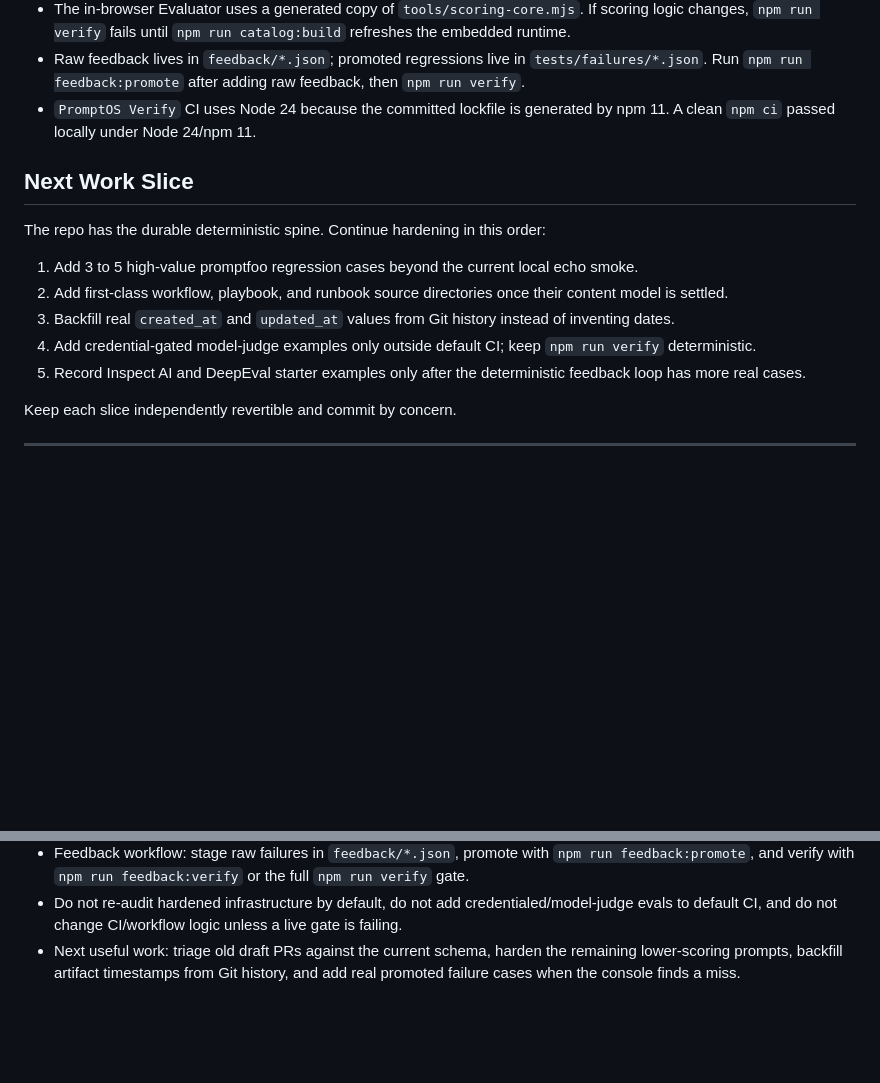
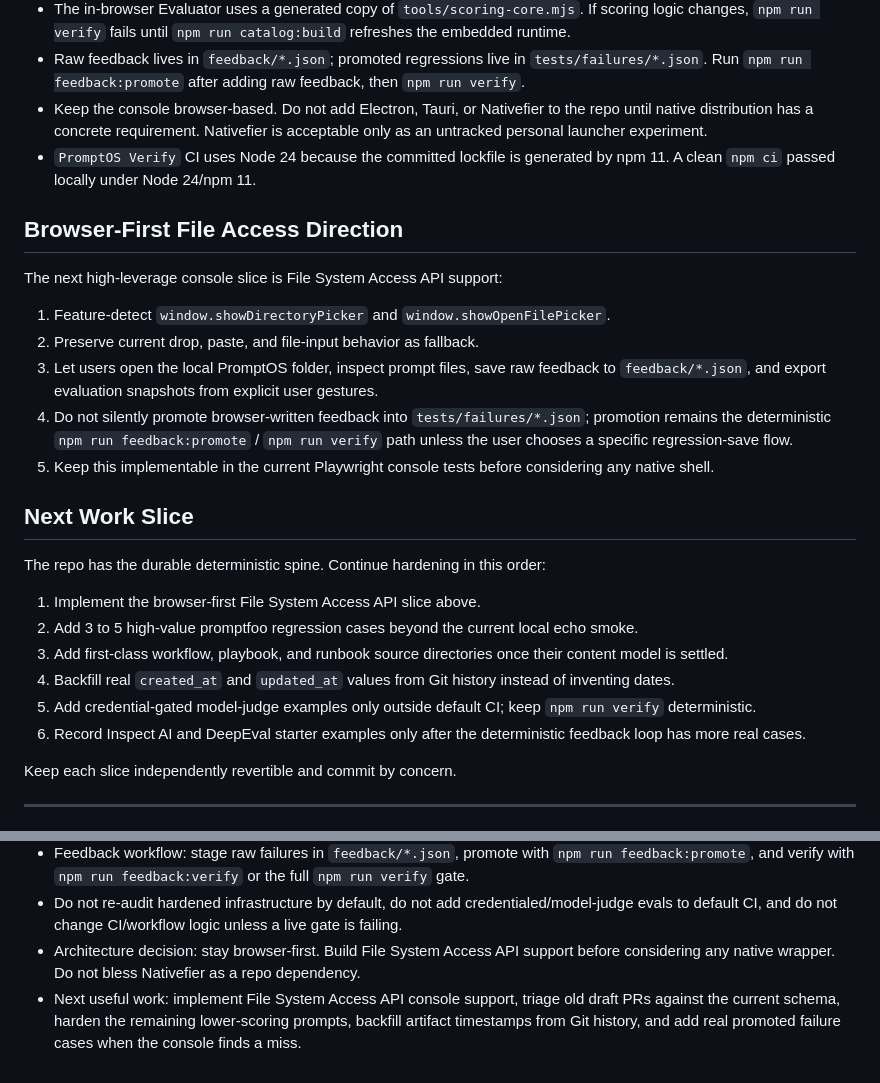
Before and after one commit to BFlinkDesign/PROMPTOS, a Markdown page: CODEX.md, 2 parts joined by grey strips. Rendered like a GitHub page; blank space fills up the shorter version.

Commit message:
docs: record browser-first console direction

```diff
--- a/CODEX.md
+++ b/CODEX.md
@@ -167,22 +167,42 @@ PromptOS Console
 - Raw feedback lives in `feedback/*.json`; promoted regressions live in
   `tests/failures/*.json`. Run `npm run feedback:promote` after adding raw
   feedback, then `npm run verify`.
+- Keep the console browser-based. Do not add Electron, Tauri, or Nativefier to
+  the repo until native distribution has a concrete requirement. Nativefier is
+  acceptable only as an untracked personal launcher experiment.
 - `PromptOS Verify` CI uses Node 24 because the committed lockfile is generated
   by npm 11. A clean `npm ci` passed locally under Node 24/npm 11.
+
+## Browser-First File Access Direction
+
+The next high-leverage console slice is File System Access API support:
+
+1. Feature-detect `window.showDirectoryPicker` and `window.showOpenFilePicker`.
+2. Preserve current drop, paste, and file-input behavior as fallback.
+3. Let users open the local PromptOS folder, inspect prompt files, save raw
+   feedback to `feedback/*.json`, and export evaluation snapshots from explicit
+   user gestures.
+4. Do not silently promote browser-written feedback into
+   `tests/failures/*.json`; promotion remains the deterministic
+   `npm run feedback:promote` / `npm run verify` path unless the user chooses a
+   specific regression-save flow.
+5. Keep this implementable in the current Playwright console tests before
+   considering any native shell.
 
 ## Next Work Slice
 
 The repo has the durable deterministic spine. Continue hardening in this order:
 
-1. Add 3 to 5 high-value promptfoo regression cases beyond the current local
+1. Implement the browser-first File System Access API slice above.
+2. Add 3 to 5 high-value promptfoo regression cases beyond the current local
    echo smoke.
-2. Add first-class workflow, playbook, and runbook source directories once their
+3. Add first-class workflow, playbook, and runbook source directories once their
    content model is settled.
-3. Backfill real `created_at` and `updated_at` values from Git history instead
+4. Backfill real `created_at` and `updated_at` values from Git history instead
    of inventing dates.
-4. Add credential-gated model-judge examples only outside default CI; keep
+5. Add credential-gated model-judge examples only outside default CI; keep
    `npm run verify` deterministic.
-5. Record Inspect AI and DeepEval starter examples only after the deterministic
+6. Record Inspect AI and DeepEval starter examples only after the deterministic
    feedback loop has more real cases.
 
 Keep each slice independently revertible and commit by concern.
@@ -206,6 +226,10 @@ Keep each slice independently revertible and commit by concern.
 - Do not re-audit hardened infrastructure by default, do not add
   credentialed/model-judge evals to default CI, and do not change CI/workflow
   logic unless a live gate is failing.
-- Next useful work: triage old draft PRs against the current schema, harden the
-  remaining lower-scoring prompts, backfill artifact timestamps from Git
-  history, and add real promoted failure cases when the console finds a miss.
+- Architecture decision: stay browser-first. Build File System Access API
+  support before considering any native wrapper. Do not bless Nativefier as a
+  repo dependency.
+- Next useful work: implement File System Access API console support, triage old
+  draft PRs against the current schema, harden the remaining lower-scoring
+  prompts, backfill artifact timestamps from Git history, and add real promoted
+  failure cases when the console finds a miss.
```
Also changed, not shown: PROJECT-STATE.md (+25 -5 lines).
